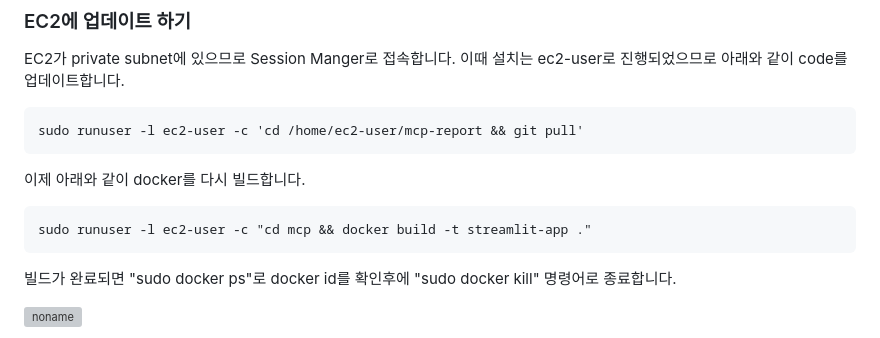
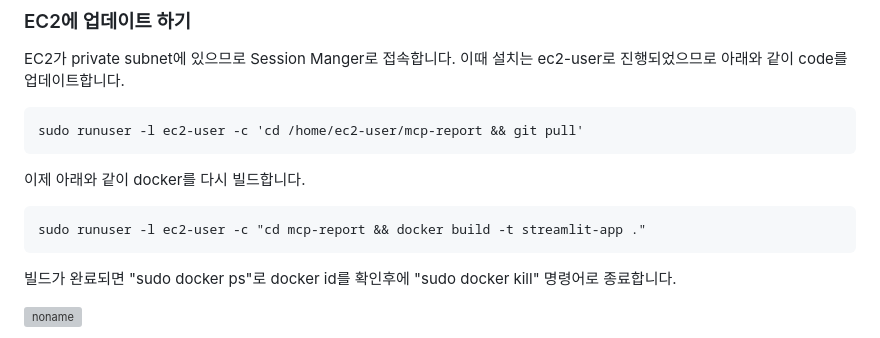
Before and after one commit to kyopark2014/mcp-report, a Markdown page: deployment.md, the part around the change. Drawn GitHub-style; grey boxes are pictures that could not be loaded.

````diff
--- a/deployment.md
+++ b/deployment.md
@@ -154,7 +154,7 @@ sudo runuser -l ec2-user -c 'cd /home/ec2-user/mcp-report && git pull'
 이제 아래와 같이 docker를 다시 빌드합니다.
 
 ```text
-sudo runuser -l ec2-user -c "cd mcp && docker build -t streamlit-app ."
+sudo runuser -l ec2-user -c "cd mcp-report && docker build -t streamlit-app ."
 ```
 
 빌드가 완료되면 "sudo docker ps"로 docker id를 확인후에 "sudo docker kill" 명령어로 종료합니다.
````
